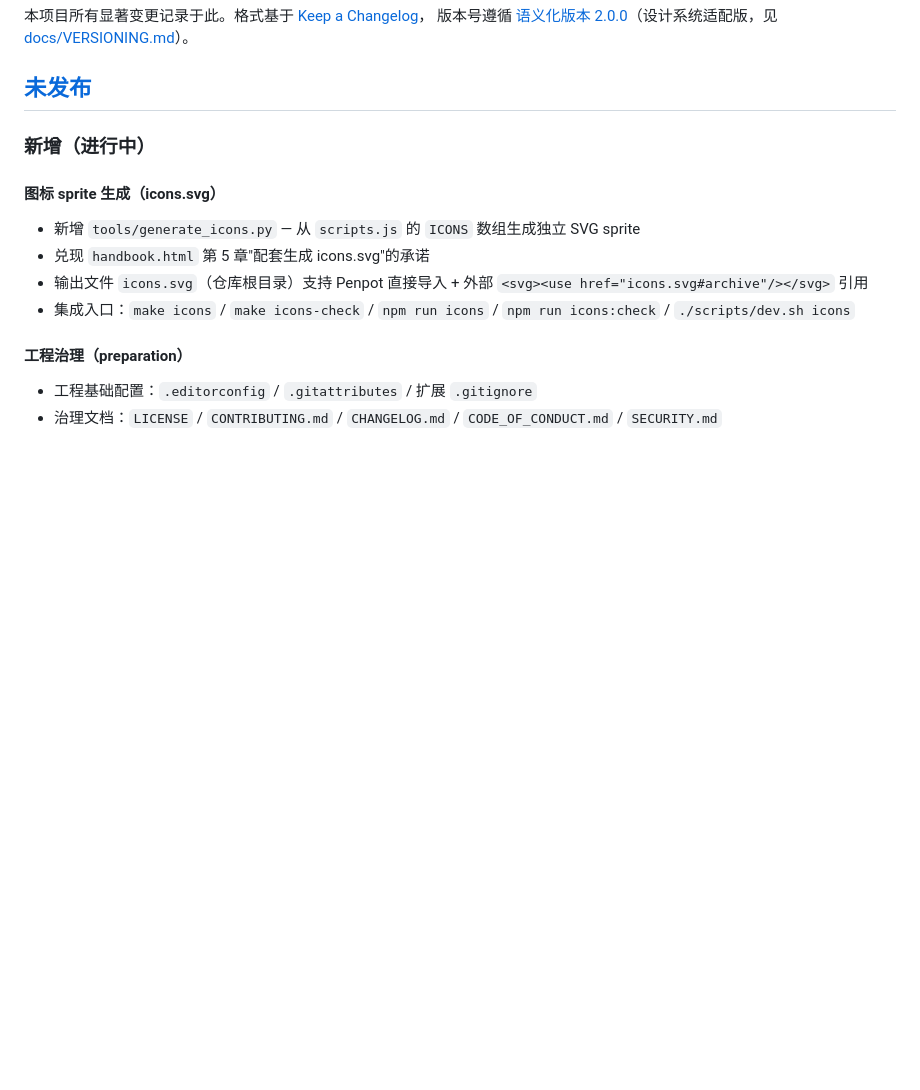
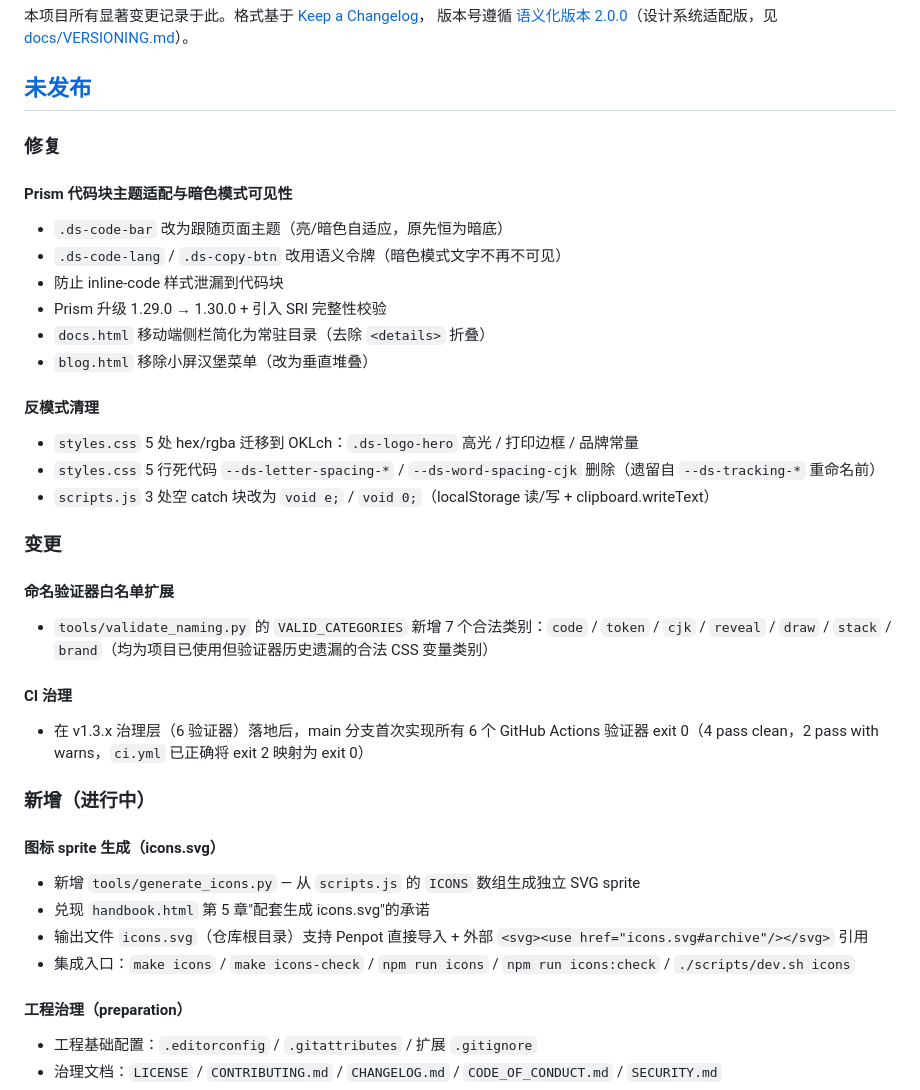
Before and after one commit to cgartlab/cgartlab-design-system, a Markdown page: CHANGELOG.md, the part around the change. GitHub-like rendering; blank space fills up the shorter version.

Commit message:
docs(changelog): document PR-A code-syntax followups + PR-B ci-green
Add entries under [未发布] for the work being delivered in two PRs
on top of v1.3.1:

PR-A (dev/code-syntax-followups → feature/code-syntax-highlighting):
  - Prism code bar theming fixes (light/dark adaptive)
  - Dark-mode visibility fix for code lang label + copy button
  - Inline-code style leak guard
  - Prism 1.29.0 → 1.30.0 + SRI
  - docs.html mobile sidebar simplification
  - blog.html hamburger menu removal
  - 5 hex/rgba → OKLch anti-pattern migrations
  - 5 dead letter-spacing/word-spacing tokens removed

PR-B (chore/ci-green):
  - validate_naming.py whitelist +7 categories (code, token, cjk,
    reveal, draw, stack, brand)
  - 3 empty-catch anti-patterns in scripts.js → void e; idiom
  - First time all 6 GitHub Actions validators exit 0 since the
    v1.3.x governance layer was added

No version bump yet — both PRs target the next patch release which
should be decided after PR-A and PR-B review.

```diff
--- a/CHANGELOG.md
+++ b/CHANGELOG.md
@@ -4,6 +4,29 @@
 版本号遵循 [语义化版本 2.0.0](https://semver.org/lang/zh-CN/)（设计系统适配版，见 [docs/VERSIONING.md](./docs/VERSIONING.md)）。
 
 ## [未发布]
+
+### 修复
+
+#### Prism 代码块主题适配与暗色模式可见性
+- `.ds-code-bar` 改为跟随页面主题（亮/暗色自适应，原先恒为暗底）
+- `.ds-code-lang` / `.ds-copy-btn` 改用语义令牌（暗色模式文字不再不可见）
+- 防止 inline-code 样式泄漏到代码块
+- Prism 升级 1.29.0 → 1.30.0 + 引入 SRI 完整性校验
+- `docs.html` 移动端侧栏简化为常驻目录（去除 `<details>` 折叠）
+- `blog.html` 移除小屏汉堡菜单（改为垂直堆叠）
+
+#### 反模式清理
+- `styles.css` 5 处 hex/rgba 迁移到 OKLch：`.ds-logo-hero` 高光 / 打印边框 / 品牌常量
+- `styles.css` 5 行死代码 `--ds-letter-spacing-*` / `--ds-word-spacing-cjk` 删除（遗留自 `--ds-tracking-*` 重命名前）
+- `scripts.js` 3 处空 catch 块改为 `void e;` / `void 0;`（localStorage 读/写 + clipboard.writeText）
+
+### 变更
+
+#### 命名验证器白名单扩展
+- `tools/validate_naming.py` 的 `VALID_CATEGORIES` 新增 7 个合法类别：`code` / `token` / `cjk` / `reveal` / `draw` / `stack` / `brand`（均为项目已使用但验证器历史遗漏的合法 CSS 变量类别）
+
+#### CI 治理
+- 在 v1.3.x 治理层（6 验证器）落地后，main 分支首次实现所有 6 个 GitHub Actions 验证器 exit 0（4 pass clean，2 pass with warns，`ci.yml` 已正确将 exit 2 映射为 exit 0）
 
 ### 新增（进行中）
 
```
